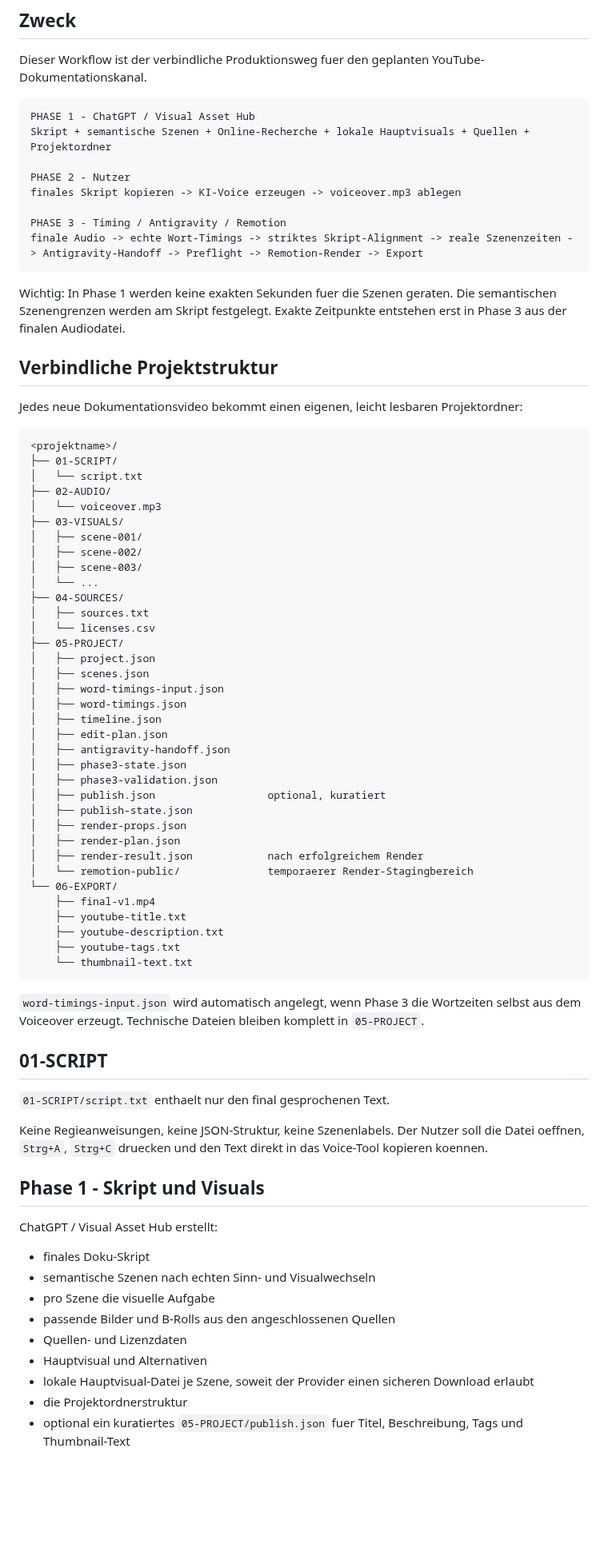
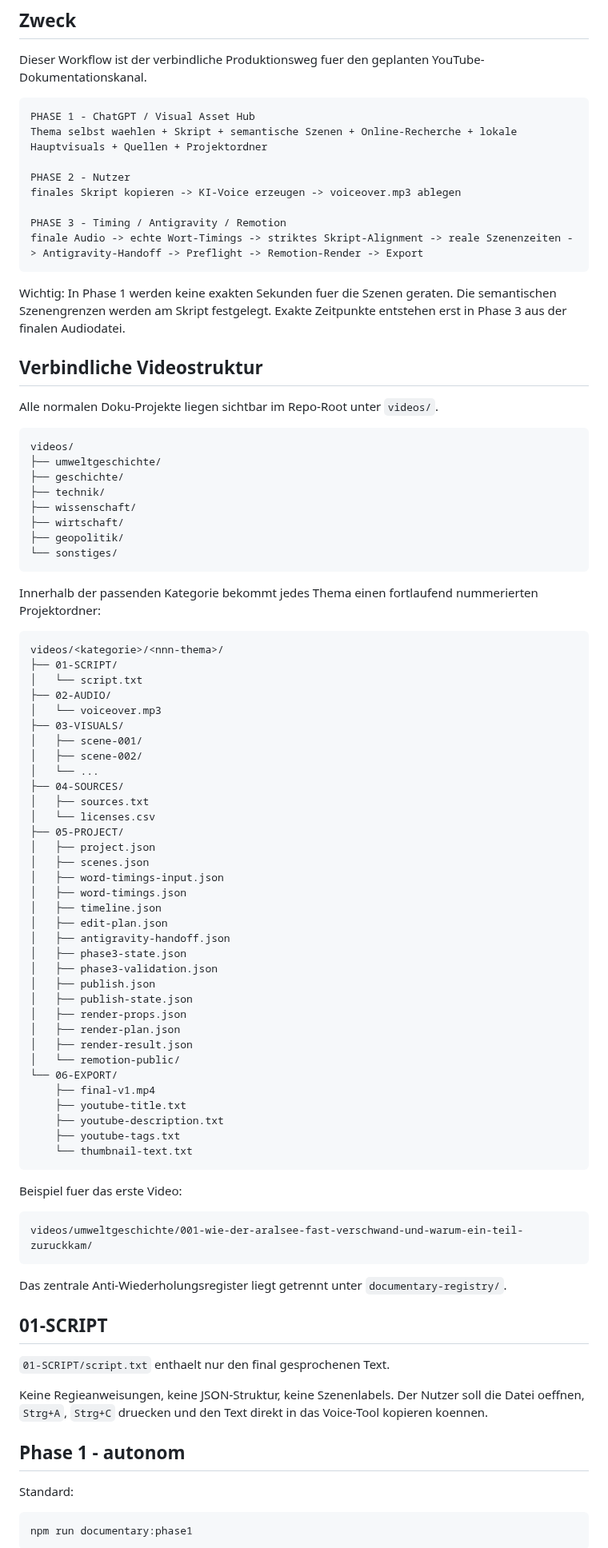
Before and after one commit to memetreza34-ux/Visual-Asset-Hub, a Markdown page: docs/DOCUMENTARY-3-PHASE-WORKFLOW.md, the part around one of its changes. Shown at 80% size. GitHub-like rendering; blank space fills up the shorter version.

Commit message:
Document category based videos project structure

````diff
--- a/docs/DOCUMENTARY-3-PHASE-WORKFLOW.md
+++ b/docs/DOCUMENTARY-3-PHASE-WORKFLOW.md
@@ -8,7 +8,7 @@ Dieser Workflow ist der verbindliche Produktionsweg fuer den geplanten YouTube-D
 
 ```text
 PHASE 1 - ChatGPT / Visual Asset Hub
-Skript + semantische Szenen + Online-Recherche + lokale Hauptvisuals + Quellen + Projektordner
+Thema selbst waehlen + Skript + semantische Szenen + Online-Recherche + lokale Hauptvisuals + Quellen + Projektordner
 
 PHASE 2 - Nutzer
 finales Skript kopieren -> KI-Voice erzeugen -> voiceover.mp3 ablegen
@@ -19,12 +19,25 @@ finale Audio -> echte Wort-Timings -> striktes Skript-Alignment -> reale Szenenz
 
 Wichtig: In Phase 1 werden keine exakten Sekunden fuer die Szenen geraten. Die semantischen Szenengrenzen werden am Skript festgelegt. Exakte Zeitpunkte entstehen erst in Phase 3 aus der finalen Audiodatei.
 
-## Verbindliche Projektstruktur
+## Verbindliche Videostruktur
 
-Jedes neue Dokumentationsvideo bekommt einen eigenen, leicht lesbaren Projektordner:
+Alle normalen Doku-Projekte liegen sichtbar im Repo-Root unter `videos/`.
 
 ```text
-<projektname>/
+videos/
+├── umweltgeschichte/
+├── geschichte/
+├── technik/
+├── wissenschaft/
+├── wirtschaft/
+├── geopolitik/
+└── sonstiges/
+```
+
+Innerhalb der passenden Kategorie bekommt jedes Thema einen fortlaufend nummerierten Projektordner:
+
+```text
+videos/<kategorie>/<nnn-thema>/
 ├── 01-SCRIPT/
 │   └── script.txt
 ├── 02-AUDIO/
@@ -32,7 +45,6 @@ Jedes neue Dokumentationsvideo bekommt einen eigenen, leicht lesbaren Projektord
 ├── 03-VISUALS/
 │   ├── scene-001/
 │   ├── scene-002/
-│   ├── scene-003/
 │   └── ...
 ├── 04-SOURCES/
 │   ├── sources.txt
@@ -47,12 +59,12 @@ Jedes neue Dokumentationsvideo bekommt einen eigenen, leicht lesbaren Projektord
 │   ├── antigravity-handoff.json
 │   ├── phase3-state.json
 │   ├── phase3-validation.json
-│   ├── publish.json                  optional, kuratiert
+│   ├── publish.json
 │   ├── publish-state.json
 │   ├── render-props.json
 │   ├── render-plan.json
-│   ├── render-result.json            nach erfolgreichem Render
-│   └── remotion-public/              temporaerer Render-Stagingbereich
+│   ├── render-result.json
+│   └── remotion-public/
 └── 06-EXPORT/
     ├── final-v1.mp4
     ├── youtube-title.txt
@@ -61,7 +73,13 @@ Jedes neue Dokumentationsvideo bekommt einen eigenen, leicht lesbaren Projektord
     └── thumbnail-text.txt
 ```
 
-`word-timings-input.json` wird automatisch angelegt, wenn Phase 3 die Wortzeiten selbst aus dem Voiceover erzeugt. Technische Dateien bleiben komplett in `05-PROJECT`.
+Beispiel fuer das erste Video:
+
+```text
+videos/umweltgeschichte/001-wie-der-aralsee-fast-verschwand-und-warum-ein-teil-zuruckkam/
+```
+
+Das zentrale Anti-Wiederholungsregister liegt getrennt unter `documentary-registry/`.
 
 ## 01-SCRIPT
 
@@ -69,17 +87,11 @@ Jedes neue Dokumentationsvideo bekommt einen eigenen, leicht lesbaren Projektord
 
 Keine Regieanweisungen, keine JSON-Struktur, keine Szenenlabels. Der Nutzer soll die Datei oeffnen, `Strg+A`, `Strg+C` druecken und den Text direkt in das Voice-Tool kopieren koennen.
 
-## Phase 1 - Skript und Visuals
+## Phase 1 - autonom
 
-ChatGPT / Visual Asset Hub erstellt:
+Standard:
 
-- finales Doku-Skript
-- semantische Szenen nach echten Sinn- und Visualwechseln
-- pro Szene die visuelle Aufgabe
-- passende Bilder und B-Rolls aus den angeschlossenen Quellen
-- Quellen- und Lizenzdaten
-- Hauptvisual und Alternativen
-- lokale Hauptvisual-Datei je Szene, soweit der Provider einen sicheren Download erlaubt
-- die Projektordnerstruktur
-- optional ein kuratiertes `05-PROJECT/publish.json` fuer Titel, Beschreibung, Tags und Thumbnail-Text
+```bash
+npm run documentary:phase1
+```
 
````
Also changed, not shown: other parts of docs/DOCUMENTARY-3-PHASE-WORKFLOW.md (+43 -130 lines).
